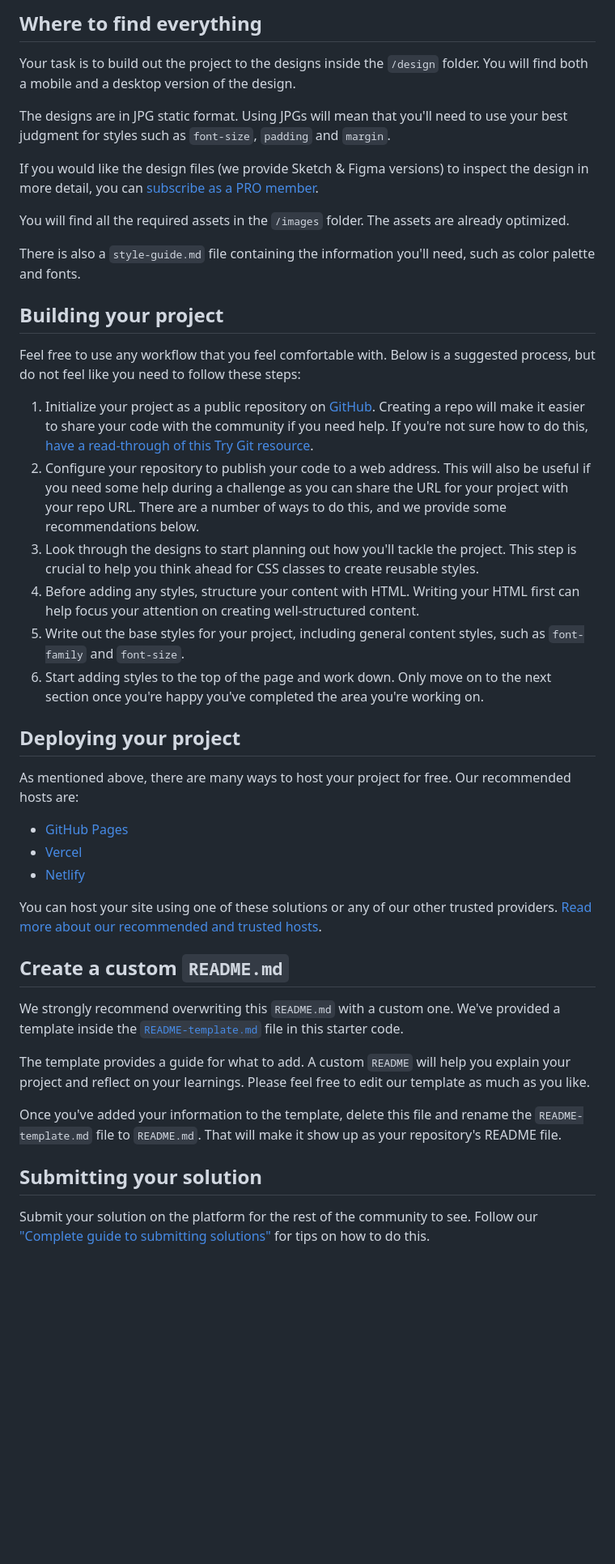
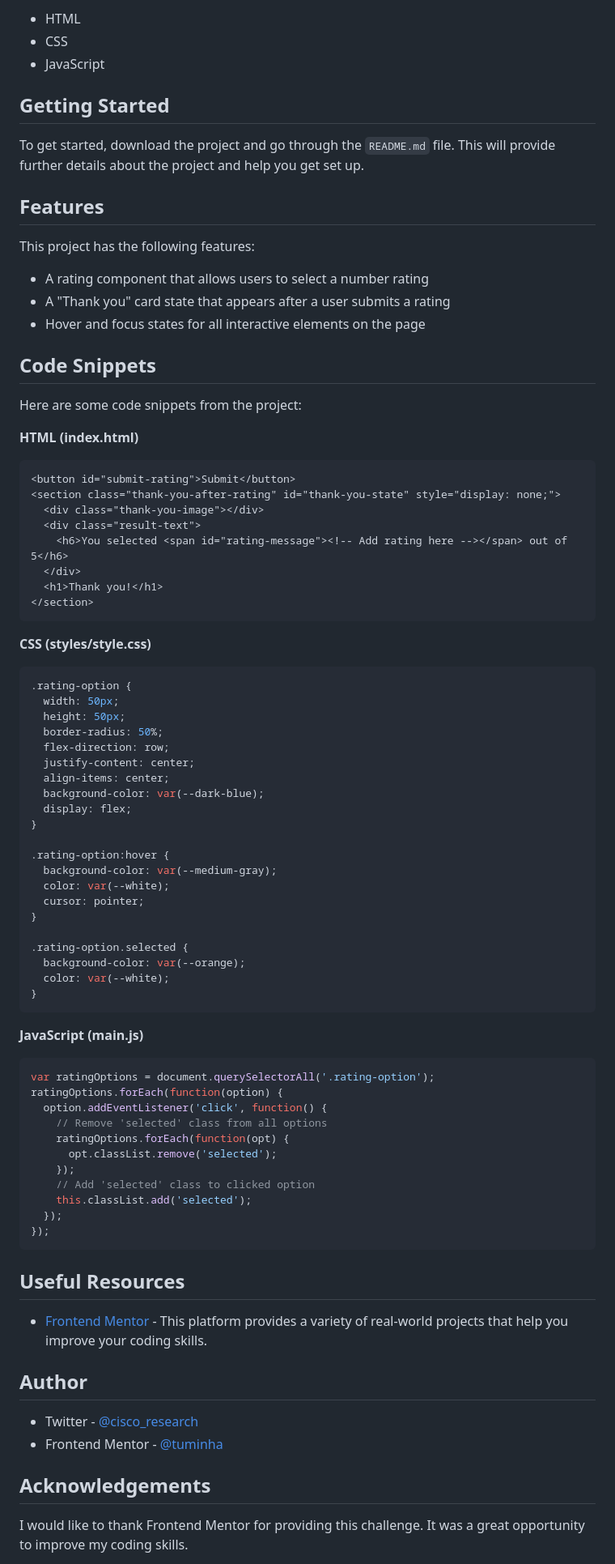
Before and after one commit to Tuminha/interactive-rating-component, a Markdown page: README.md, the part around the change printed below. Shown: that part at 81% size. Rendered like a GitHub page; blank space fills up the shorter version.

Commit message:
- Edited the README.md file.

````diff
--- a/README.md
+++ b/README.md
@@ -27,46 +32,86 @@ Want some support on the challenge? [Join our community](https://www.frontendmen
 
-## Where to find everything
+- HTML
+- CSS
+- JavaScript
 
-Your task is to build out the project to the designs inside the `/design` folder. You will find both a mobile and a desktop version of the design.
+## Getting Started
 
-The designs are in JPG static format. Using JPGs will mean that you'll need to use your best judgment for styles such as `font-size`, `padding` and `margin`.
+To get started, download the project and go through the `README.md` file. This will provide further details about the project and help you get set up.
 
-If you would like the design files (we provide Sketch & Figma versions) to inspect the design in more detail, you can [subscribe as a PRO member](https://www.frontendmentor.io/pro).
+## Features
 
-You will find all the required assets in the `/images` folder. The assets are already optimized.
+This project has the following features:
 
-There is also a `style-guide.md` file containing the information you'll need, such as color palette and fonts.
+- A rating component that allows users to select a number rating
+- A "Thank you" card state that appears after a user submits a rating
+- Hover and focus states for all interactive elements on the page
 
-## Building your project
+## Code Snippets
 
-Feel free to use any workflow that you feel comfortable with. Below is a suggested process, but do not feel like you need to follow these steps:
+Here are some code snippets from the project:
 
-1. Initialize your project as a public repository on [GitHub](https://github.com/). Creating a repo will make it easier to share your code with the community if you need help. If you're not sure how to do this, [have a read-through of this Try Git resource](https://try.github.io/).
-2. Configure your repository to publish your code to a web address. This will also be useful if you need some help during a challenge as you can share the URL for your project with your repo URL. There are a number of ways to do this, and we provide some recommendations below.
-3. Look through the designs to start planning out how you'll tackle the project. This step is crucial to help you think ahead for CSS classes to create reusable styles.
-4. Before adding any styles, structure your content with HTML. Writing your HTML first can help focus your attention on creating well-structured content.
-5. Write out the base styles for your project, including general content styles, such as `font-family` and `font-size`.
-6. Start adding styles to the top of the page and work down. Only move on to the next section once you're happy you've completed the area you're working on.
+**HTML (index.html)**
+```html
+<button id="submit-rating">Submit</button>
+<section class="thank-you-after-rating" id="thank-you-state" style="display: none;">
+  <div class="thank-you-image"></div>
+  <div class="result-text">
+    <h6>You selected <span id="rating-message"><!-- Add rating here --></span> out of 5</h6>
+  </div>
+  <h1>Thank you!</h1>
+</section>
+```
 
-## Deploying your project
+**CSS (styles/style.css)**
+```css
+.rating-option {
+  width: 50px;
+  height: 50px;
+  border-radius: 50%;
+  flex-direction: row;
+  justify-content: center;
+  align-items: center;
+  background-color: var(--dark-blue);
+  display: flex;
+}
 
-As mentioned above, there are many ways to host your project for free. Our recommended hosts are:
+.rating-option:hover {
+  background-color: var(--medium-gray);
+  color: var(--white);
+  cursor: pointer;
+}
 
-- [GitHub Pages](https://pages.github.com/)
-- [Vercel](https://vercel.com/)
-- [Netlify](https://www.netlify.com/)
+.rating-option.selected {
+  background-color: var(--orange);
+  color: var(--white);
+}
+```
 
-You can host your site using one of these solutions or any of our other trusted providers. [Read more about our recommended and trusted hosts](https://medium.com/frontend-mentor/frontend-mentor-trusted-hosting-providers-bf000dfebe).
+**JavaScript (main.js)**
+```javascript
+var ratingOptions = document.querySelectorAll('.rating-option');
+ratingOptions.forEach(function(option) {
+  option.addEventListener('click', function() {
+    // Remove 'selected' class from all options
+    ratingOptions.forEach(function(opt) {
+      opt.classList.remove('selected');
+    });
+    // Add 'selected' class to clicked option
+    this.classList.add('selected');
+  });
+});
+```
 
-## Create a custom `README.md`
+## Useful Resources
 
-We strongly recommend overwriting this `README.md` with a custom one. We've provided a template inside the [`README-template.md`](./README-template.md) file in this starter code.
+- [Frontend Mentor](https://www.frontendmentor.io) - This platform provides a variety of real-world projects that help you improve your coding skills.
 
-The template provides a guide for what to add. A custom `README` will help you explain your project and reflect on your learnings. Please feel free to edit our template as much as you like.
+## Author
 
-Once you've added your information to the template, delete this file and rename the `README-template.md` file to `README.md`. That will make it show up as your repository's README file.
+- Twitter - [@cisco_research](https://twitter.com/cisco_research)
+- Frontend Mentor - [@tuminha](https://www.frontendmentor.io/profile/tuminha)
 
-## Submitting your solution
+## Acknowledgements
 
-Submit your solution on the platform for the rest of the community to see. Follow our ["Complete guide to submitting solutions"](https://medium.com/frontend-mentor/a-complete-guide-to-submitting-solutions-on-frontend-mentor-ac6384162248) for tips on how to do this.
+I would like to thank Frontend Mentor for providing this challenge. It was a great opportunity to improve my coding skills.
 
````
Also changed, not shown: other parts of README.md (+21 -35 lines).
